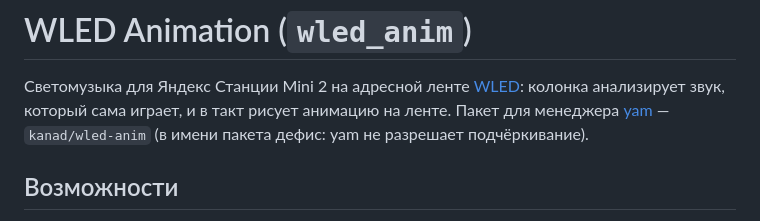
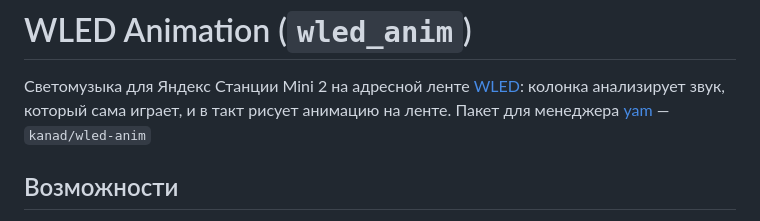
Before and after one commit to dailrus/wled-anim, a Markdown page: README.md, the part around the change. Rendered like a GitHub page.

```diff
--- a/README.md
+++ b/README.md
@@ -3,7 +3,6 @@
 Светомузыка для Яндекс Станции Mini 2 на адресной ленте [WLED](https://kno.wled.ge/):
 колонка анализирует звук, который сама играет, и в такт рисует анимацию на ленте.
 Пакет для менеджера [yam](https://github.com/nyakokitsu/yam) — `kanad/wled-anim`
-(в имени пакета дефис: yam не разрешает подчёркивание).
 
 ## Возможности
 
```
